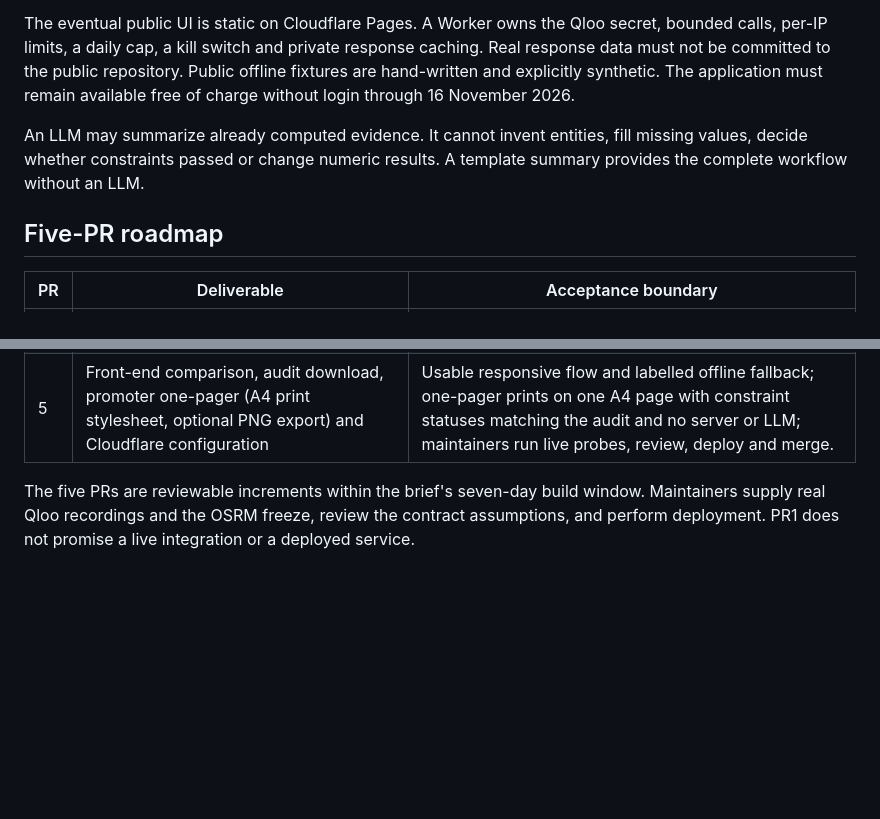
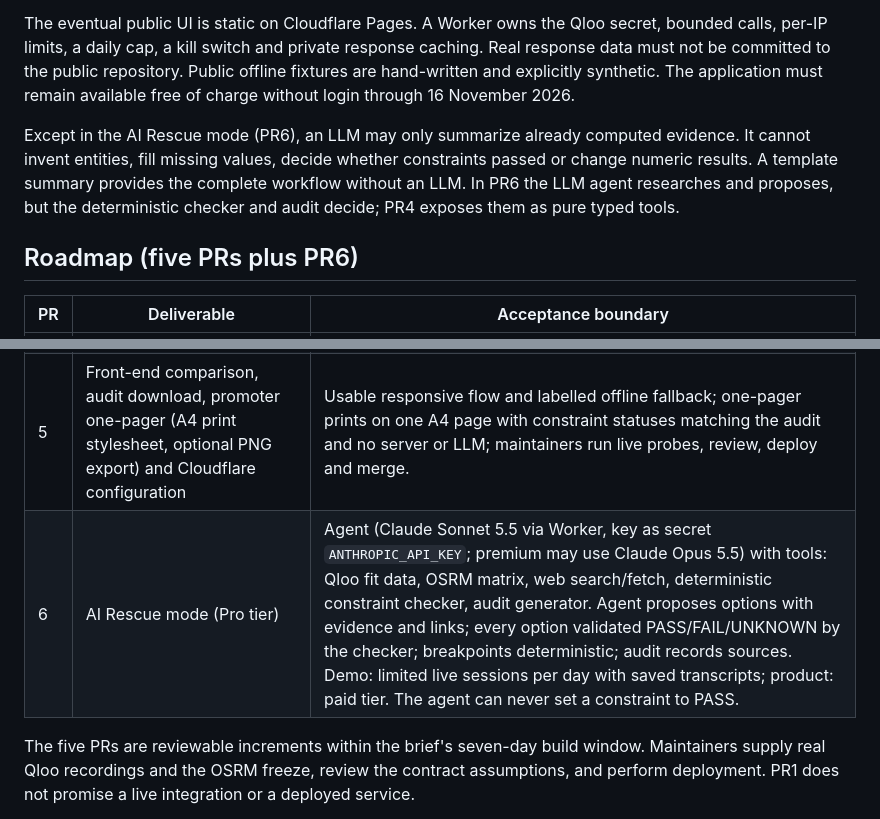
Before and after one commit to Powers-P1/tour-rescue, a Markdown page: docs/PRD.md, 2 parts joined by grey strips. Rendered like a GitHub page; blank space fills up the shorter version.

```diff
--- a/docs/PRD.md
+++ b/docs/PRD.md
@@ -126,9 +126,9 @@ The core is deterministic, dependency-light TypeScript with no network access. I
 
 The eventual public UI is static on Cloudflare Pages. A Worker owns the Qloo secret, bounded calls, per-IP limits, a daily cap, a kill switch and private response caching. Real response data must not be committed to the public repository. Public offline fixtures are hand-written and explicitly synthetic. The application must remain available free of charge without login through 16 November 2026.
 
-An LLM may summarize already computed evidence. It cannot invent entities, fill missing values, decide whether constraints passed or change numeric results. A template summary provides the complete workflow without an LLM.
+Except in the AI Rescue mode (PR6), an LLM may only summarize already computed evidence. It cannot invent entities, fill missing values, decide whether constraints passed or change numeric results. A template summary provides the complete workflow without an LLM. In PR6 the LLM agent researches and proposes, but the deterministic checker and audit decide; PR4 exposes them as pure typed tools.
 
-## Five-PR roadmap
+## Roadmap (five PRs plus PR6)
 
 | PR | Deliverable | Acceptance boundary |
 |---|---|---|
@@ -137,6 +137,7 @@ An LLM may summarize already computed evidence. It cannot invent entities, fill
 | 3 | Explicit recommendation policy, bounded breakpoint and comparison-artist sensitivity engine | Report a witnessed one-assumption change or an honest bounded not-found/unknown result; preserve constraints, city set and omission provenance. |
 | 4 | Reproducible audit, different-target control run, sensitivity export, verified Qloo client and Worker | Logged parameters omit secrets; data provenance and unresolved checks survive export; limits and kill switch work. |
 | 5 | Front-end comparison, audit download, promoter one-pager (A4 print stylesheet, optional PNG export) and Cloudflare configuration | Usable responsive flow and labelled offline fallback; one-pager prints on one A4 page with constraint statuses matching the audit and no server or LLM; maintainers run live probes, review, deploy and merge. |
+| 6 | AI Rescue mode (Pro tier) | Agent (Claude Sonnet 5.5 via Worker, key as secret `ANTHROPIC_API_KEY`; premium may use Claude Opus 5.5) with tools: Qloo fit data, OSRM matrix, web search/fetch, deterministic constraint checker, audit generator. Agent proposes options with evidence and links; every option validated PASS/FAIL/UNKNOWN by the checker; breakpoints deterministic; audit records sources. Demo: limited live sessions per day with saved transcripts; product: paid tier. The agent can never set a constraint to PASS. |
 
 The five PRs are reviewable increments within the brief's seven-day build window. Maintainers supply real Qloo recordings and the OSRM freeze, review the contract assumptions, and perform deployment. PR1 does not promise a live integration or a deployed service.
 
```
Also changed, not shown: docs/BRIEF.md (+10 -0 lines).
